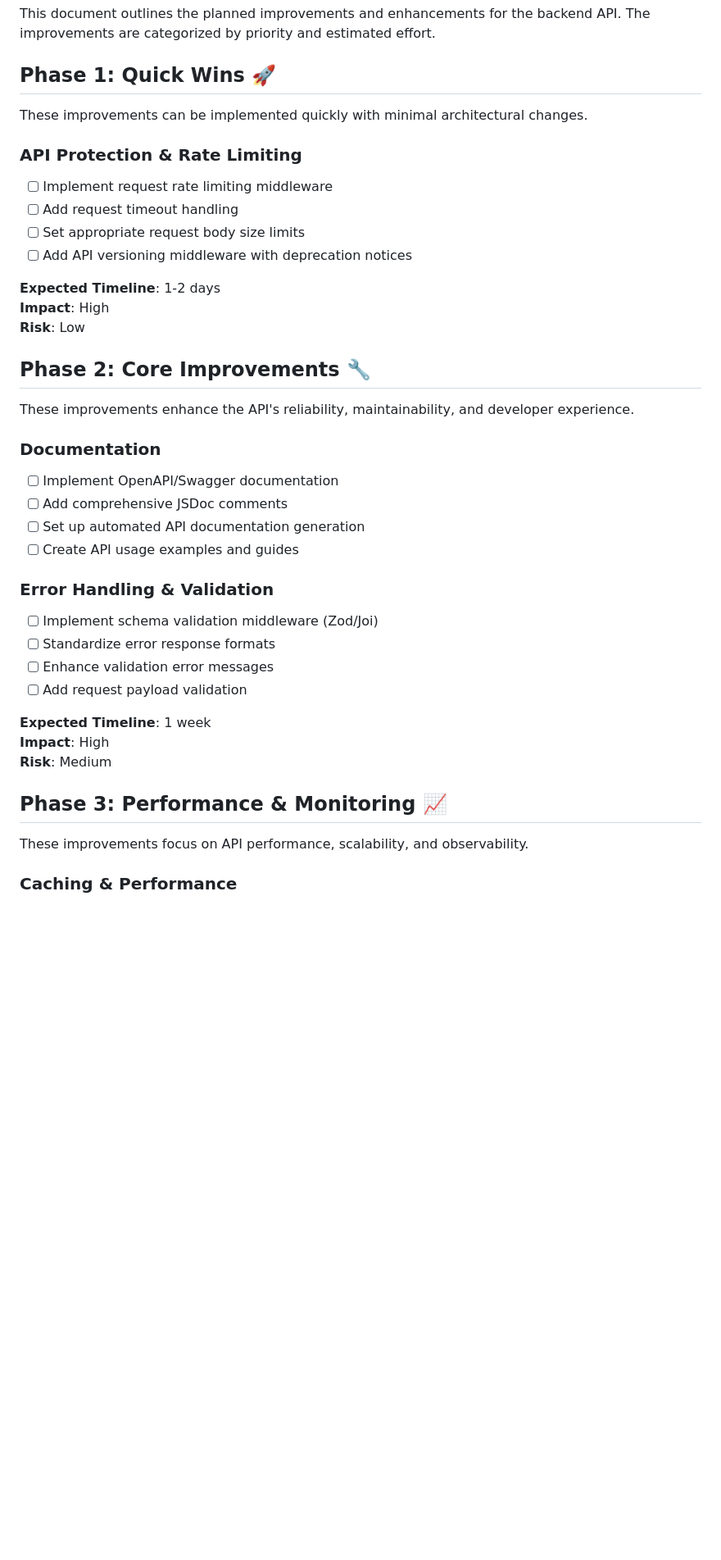
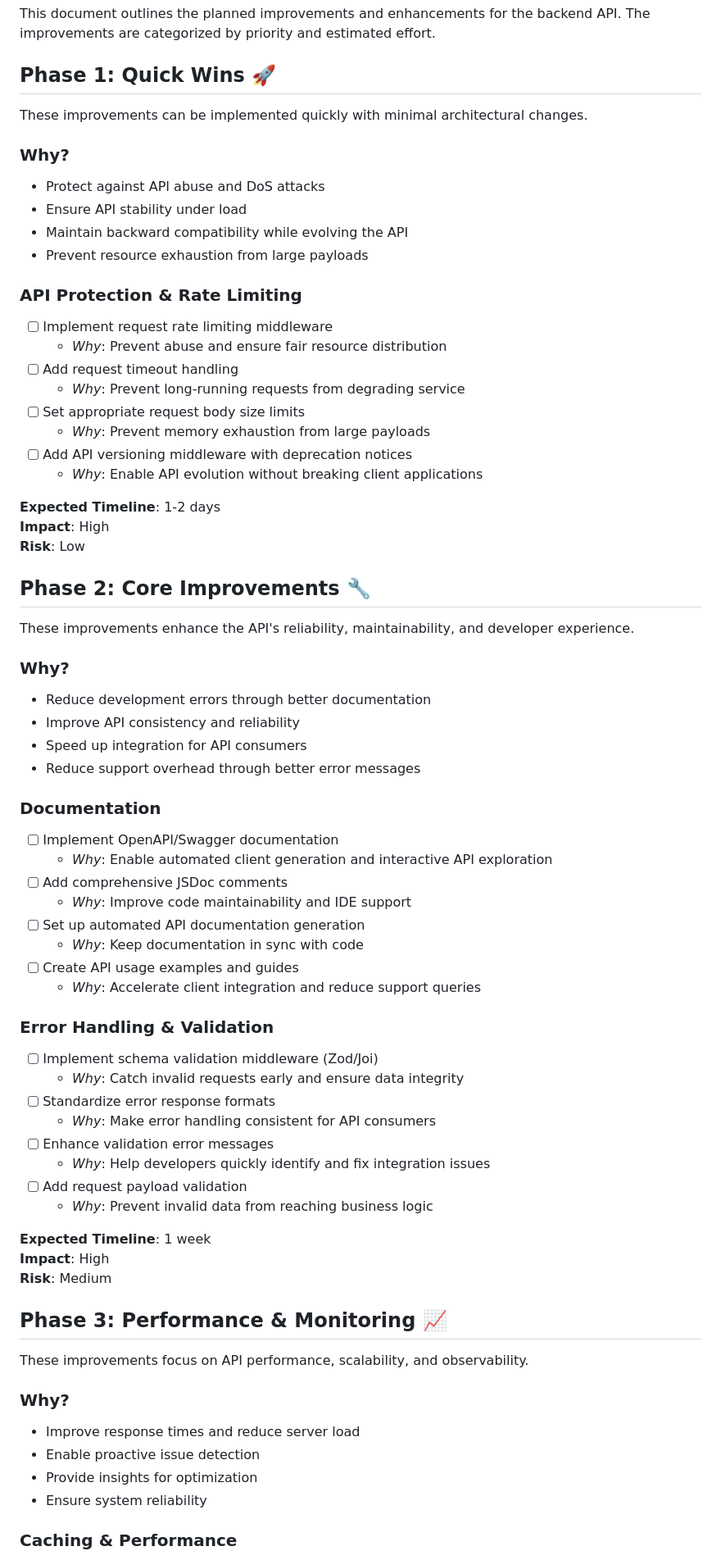
Before and after one commit to abdihashii/practice-note-remix-app, a Markdown page: apps/backend/ROADMAP.md, the part around one of its changes. Shown at 82% size. GitHub-like rendering; blank space fills up the shorter version.

```diff
--- a/apps/backend/ROADMAP.md
+++ b/apps/backend/ROADMAP.md
@@ -6,12 +6,23 @@ This document outlines the planned improvements and enhancements for the backend
 
 These improvements can be implemented quickly with minimal architectural changes.
 
+### Why?
+
+- Protect against API abuse and DoS attacks
+- Ensure API stability under load
+- Maintain backward compatibility while evolving the API
+- Prevent resource exhaustion from large payloads
+
 ### API Protection & Rate Limiting
 
 - [ ] Implement request rate limiting middleware
+  - _Why_: Prevent abuse and ensure fair resource distribution
 - [ ] Add request timeout handling
+  - _Why_: Prevent long-running requests from degrading service
 - [ ] Set appropriate request body size limits
+  - _Why_: Prevent memory exhaustion from large payloads
 - [ ] Add API versioning middleware with deprecation notices
+  - _Why_: Enable API evolution without breaking client applications
 
 **Expected Timeline**: 1-2 days
 **Impact**: High
@@ -21,19 +32,34 @@ These improvements can be implemented quickly with minimal architectural changes
 
 These improvements enhance the API's reliability, maintainability, and developer experience.
 
+### Why?
+
+- Reduce development errors through better documentation
+- Improve API consistency and reliability
+- Speed up integration for API consumers
+- Reduce support overhead through better error messages
+
 ### Documentation
 
 - [ ] Implement OpenAPI/Swagger documentation
+  - _Why_: Enable automated client generation and interactive API exploration
 - [ ] Add comprehensive JSDoc comments
+  - _Why_: Improve code maintainability and IDE support
 - [ ] Set up automated API documentation generation
+  - _Why_: Keep documentation in sync with code
 - [ ] Create API usage examples and guides
+  - _Why_: Accelerate client integration and reduce support queries
 
 ### Error Handling & Validation
 
 - [ ] Implement schema validation middleware (Zod/Joi)
+  - _Why_: Catch invalid requests early and ensure data integrity
 - [ ] Standardize error response formats
+  - _Why_: Make error handling consistent for API consumers
 - [ ] Enhance validation error messages
+  - _Why_: Help developers quickly identify and fix integration issues
 - [ ] Add request payload validation
+  - _Why_: Prevent invalid data from reaching business logic
 
 **Expected Timeline**: 1 week
 **Impact**: High
@@ -43,6 +69,13 @@ These improvements enhance the API's reliability, maintainability, and developer
 
 These improvements focus on API performance, scalability, and observability.
 
+### Why?
+
+- Improve response times and reduce server load
+- Enable proactive issue detection
+- Provide insights for optimization
+- Ensure system reliability
+
 ### Caching & Performance
 
 - [ ] Implement Redis caching strategy
```
Also changed, not shown: other parts of apps/backend/ROADMAP.md (+43 -0 lines).
